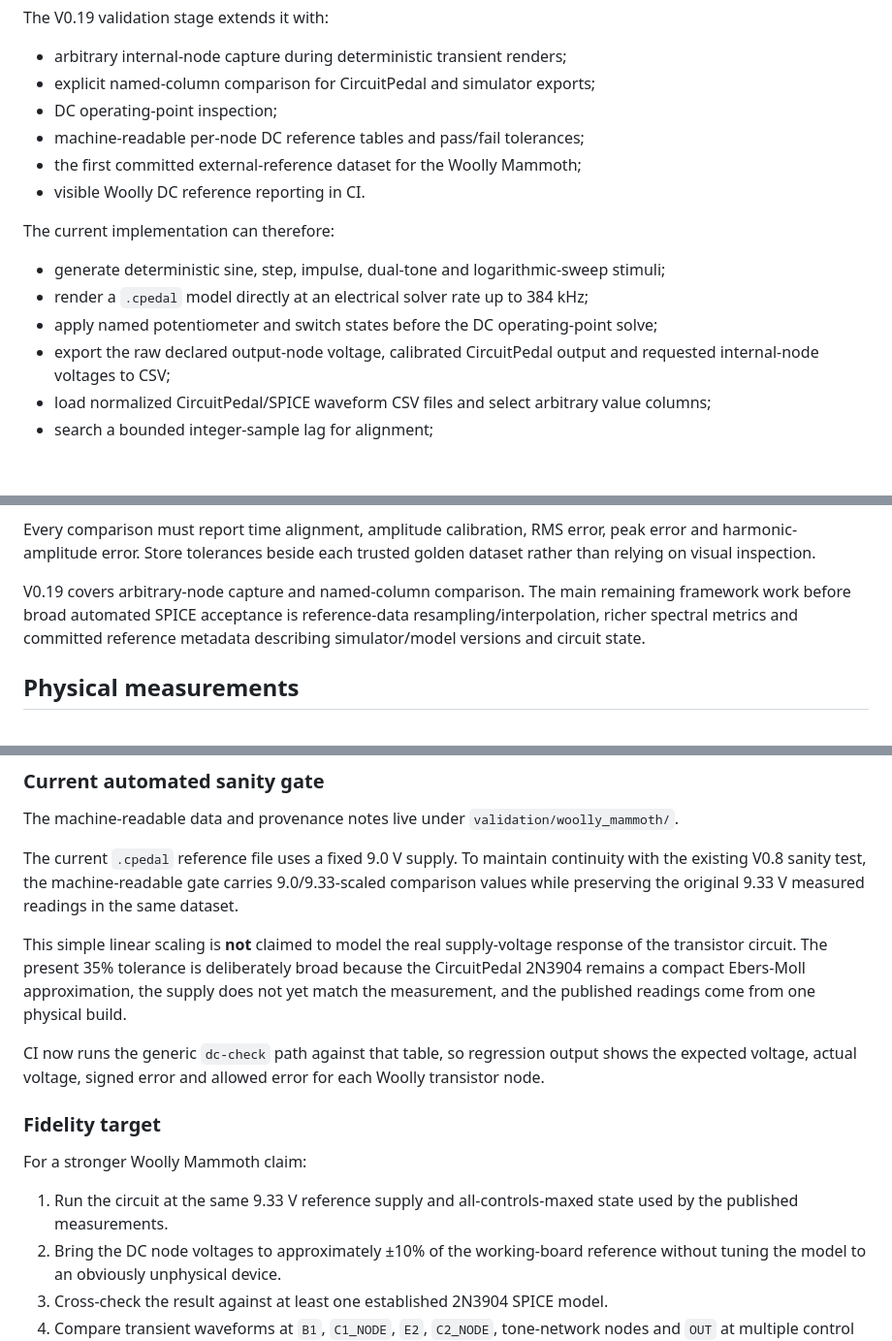
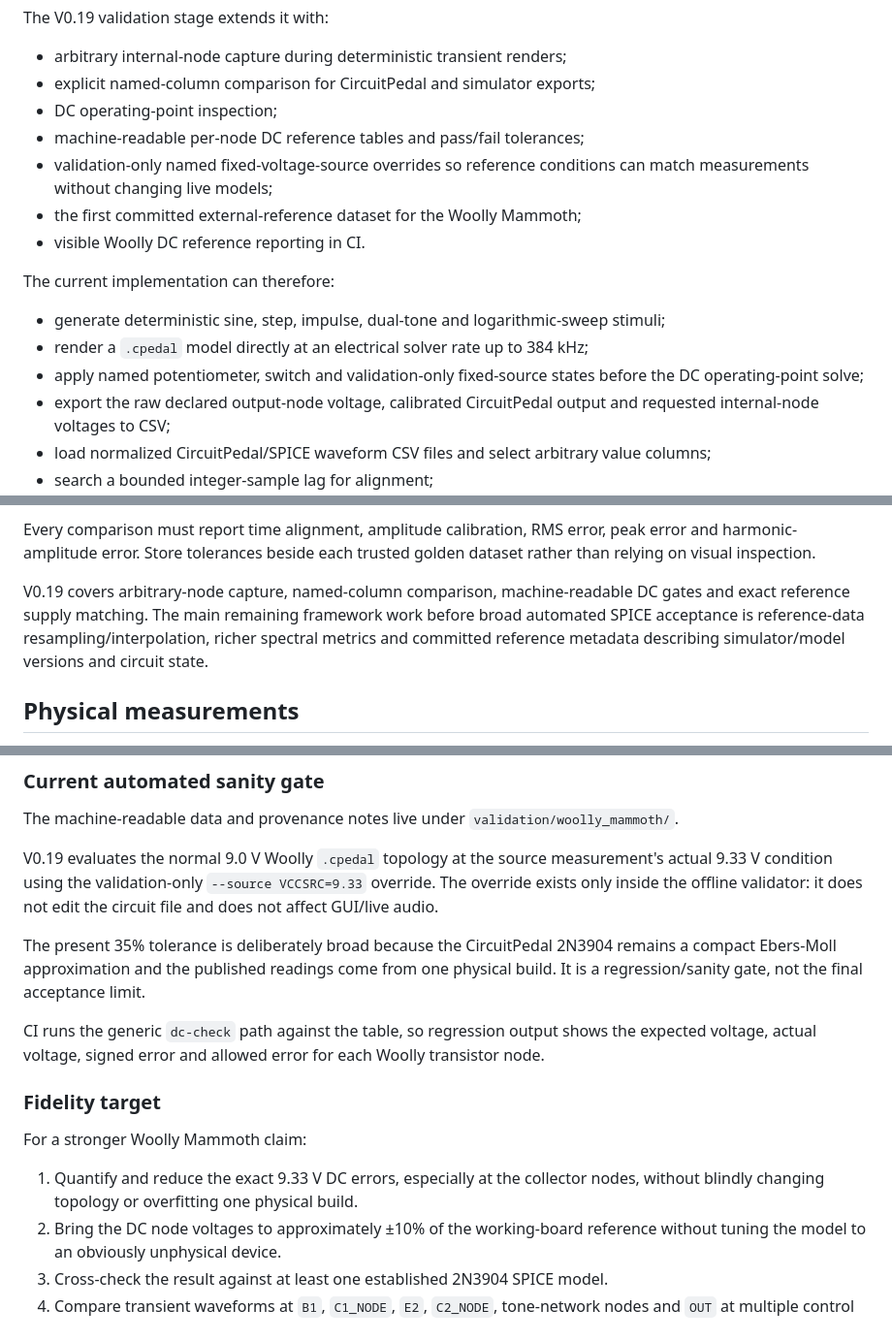
Before and after one commit to jhaago/CircuitPedal, a Markdown page: docs/validation_plan.md, 3 parts joined by grey strips. Shown at 97% size. Drawn GitHub-style; blank space fills up the shorter version.

Commit message:
V0.19: record exact-supply Woolly gate

```diff
--- a/docs/validation_plan.md
+++ b/docs/validation_plan.md
@@ -13,6 +13,7 @@ The V0.19 validation stage extends it with:
 - explicit named-column comparison for CircuitPedal and simulator exports;
 - DC operating-point inspection;
 - machine-readable per-node DC reference tables and pass/fail tolerances;
+- validation-only named fixed-voltage-source overrides so reference conditions can match measurements without changing live models;
 - the first committed external-reference dataset for the Woolly Mammoth;
 - visible Woolly DC reference reporting in CI.
 
@@ -20,7 +21,7 @@ The current implementation can therefore:
 
 - generate deterministic sine, step, impulse, dual-tone and logarithmic-sweep stimuli;
 - render a `.cpedal` model directly at an electrical solver rate up to 384 kHz;
-- apply named potentiometer and switch states before the DC operating-point solve;
+- apply named potentiometer, switch and validation-only fixed-source states before the DC operating-point solve;
 - export the raw declared output-node voltage, calibrated CircuitPedal output and requested internal-node voltages to CSV;
 - load normalized CircuitPedal/SPICE waveform CSV files and select arbitrary value columns;
 - search a bounded integer-sample lag for alignment;
@@ -61,10 +62,11 @@ Every comparison must report time alignment, amplitude calibration, RMS error,
 peak error and harmonic-amplitude error. Store tolerances beside each trusted
 golden dataset rather than relying on visual inspection.
 
-V0.19 covers arbitrary-node capture and named-column comparison. The main
-remaining framework work before broad automated SPICE acceptance is
-reference-data resampling/interpolation, richer spectral metrics and committed
-reference metadata describing simulator/model versions and circuit state.
+V0.19 covers arbitrary-node capture, named-column comparison, machine-readable
+DC gates and exact reference supply matching. The main remaining framework work
+before broad automated SPICE acceptance is reference-data
+resampling/interpolation, richer spectral metrics and committed reference
+metadata describing simulator/model versions and circuit state.
 
 ## Physical measurements
 
@@ -107,26 +109,25 @@ The source suggests working builds should be around 10% from those readings.
 The machine-readable data and provenance notes live under
 `validation/woolly_mammoth/`.
 
-The current `.cpedal` reference file uses a fixed 9.0 V supply. To maintain
-continuity with the existing V0.8 sanity test, the machine-readable gate carries
-9.0/9.33-scaled comparison values while preserving the original 9.33 V measured
-readings in the same dataset.
+V0.19 evaluates the normal 9.0 V Woolly `.cpedal` topology at the source
+measurement's actual 9.33 V condition using the validation-only
+`--source VCCSRC=9.33` override. The override exists only inside the offline
+validator: it does not edit the circuit file and does not affect GUI/live audio.
 
-This simple linear scaling is **not** claimed to model the real supply-voltage
-response of the transistor circuit. The present 35% tolerance is deliberately
-broad because the CircuitPedal 2N3904 remains a compact Ebers-Moll approximation,
-the supply does not yet match the measurement, and the published readings come
-from one physical build.
+The present 35% tolerance is deliberately broad because the CircuitPedal 2N3904
+remains a compact Ebers-Moll approximation and the published readings come from
+one physical build. It is a regression/sanity gate, not the final acceptance
+limit.
 
-CI now runs the generic `dc-check` path against that table, so regression output
-shows the expected voltage, actual voltage, signed error and allowed error for
-each Woolly transistor node.
+CI runs the generic `dc-check` path against the table, so regression output shows
+the expected voltage, actual voltage, signed error and allowed error for each
+Woolly transistor node.
 
 ### Fidelity target
 
 For a stronger Woolly Mammoth claim:
 
-1. Run the circuit at the same 9.33 V reference supply and all-controls-maxed state used by the published measurements.
+1. Quantify and reduce the exact 9.33 V DC errors, especially at the collector nodes, without blindly changing topology or overfitting one physical build.
 2. Bring the DC node voltages to approximately ±10% of the working-board reference without tuning the model to an obviously unphysical device.
 3. Cross-check the result against at least one established 2N3904 SPICE model.
 4. Compare transient waveforms at `B1`, `C1_NODE`, `E2`, `C2_NODE`, tone-network nodes and `OUT` at multiple control settings using V0.19 internal-node capture.
```
